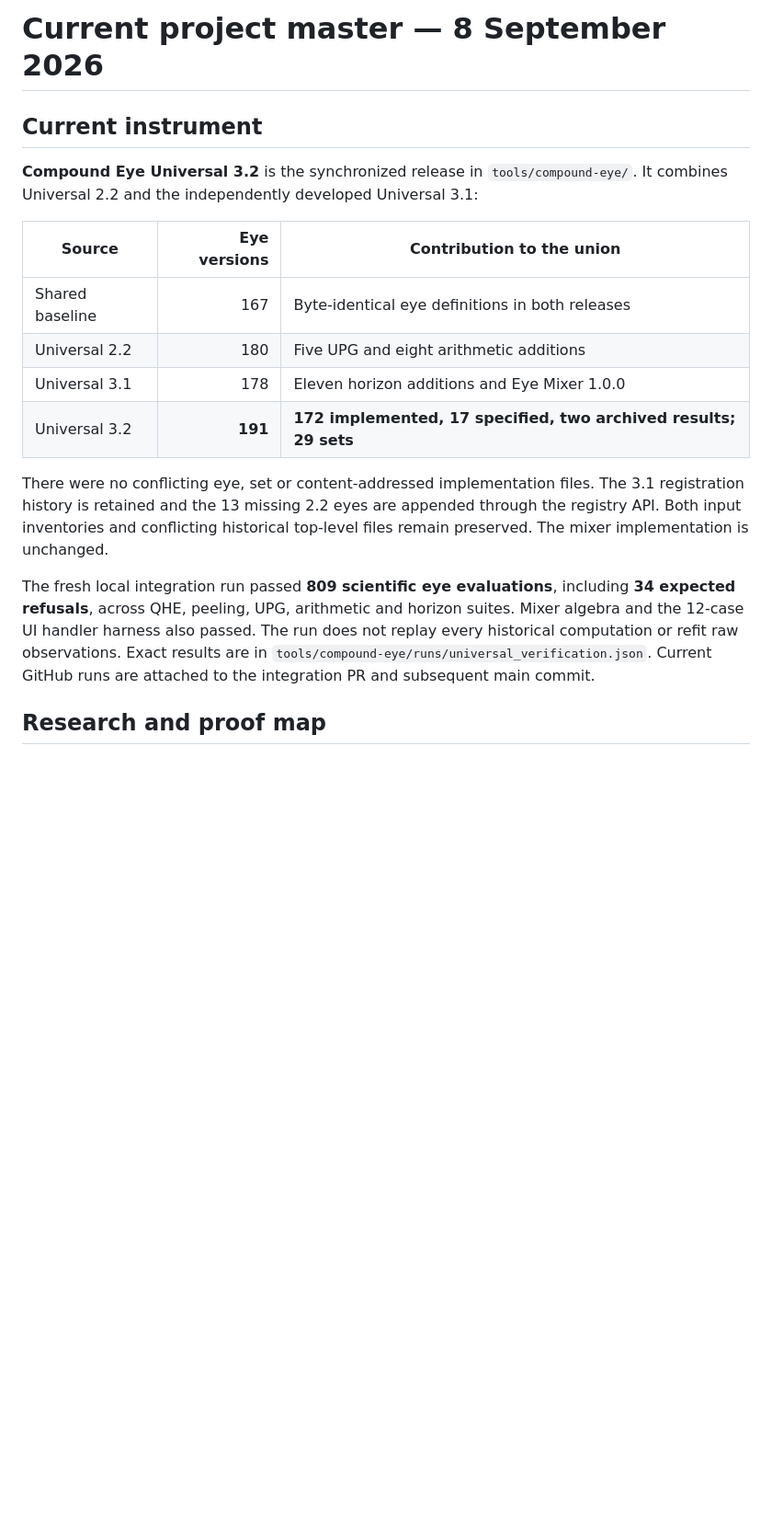
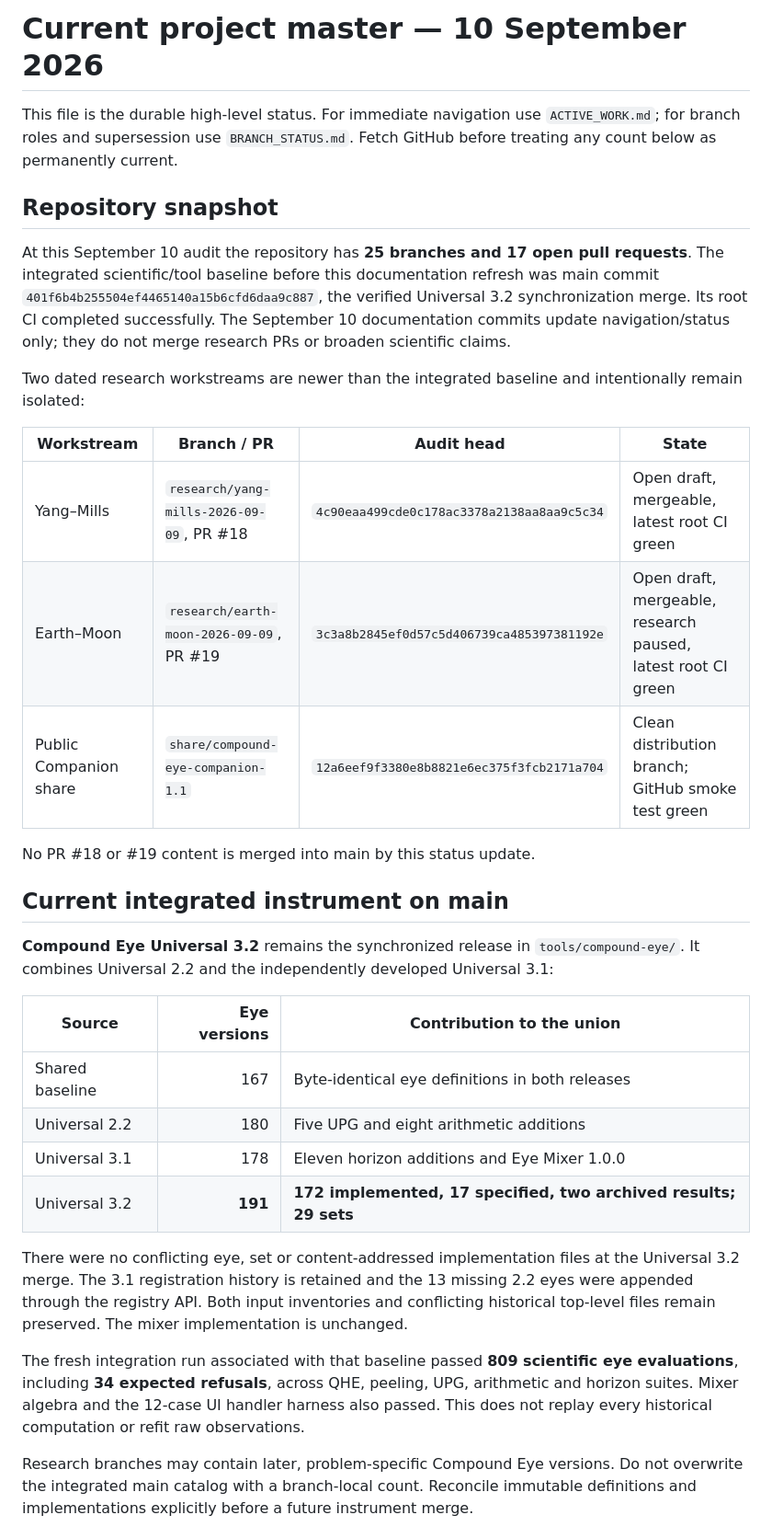
Before and after one commit to dicipler-pixel/operator-first, a Markdown page: MASTER_STATUS.md, the part around one of its changes. Shown at 92% size. Drawn GitHub-style; blank space fills up the shorter version.

```diff
--- a/MASTER_STATUS.md
+++ b/MASTER_STATUS.md
@@ -1,8 +1,24 @@
-# Current project master — 8 September 2026
+# Current project master — 10 September 2026
 
-## Current instrument
+This file is the durable high-level status. For immediate navigation use `ACTIVE_WORK.md`; for branch roles and supersession use `BRANCH_STATUS.md`. Fetch GitHub before treating any count below as permanently current.
 
-**Compound Eye Universal 3.2** is the synchronized release in `tools/compound-eye/`.
+## Repository snapshot
+
+At this September 10 audit the repository has **25 branches and 17 open pull requests**. The integrated scientific/tool baseline before this documentation refresh was main commit `401f6b4b255504ef4465140a15b6cfd6daa9c887`, the verified Universal 3.2 synchronization merge. Its root CI completed successfully. The September 10 documentation commits update navigation/status only; they do not merge research PRs or broaden scientific claims.
+
+Two dated research workstreams are newer than the integrated baseline and intentionally remain isolated:
+
+| Workstream | Branch / PR | Audit head | State |
+|---|---|---|---|
+| Yang–Mills | `research/yang-mills-2026-09-09`, PR #18 | `4c90eaa499cde0c178ac3378a2138aa8aa9c5c34` | Open draft, mergeable, latest root CI green |
+| Earth–Moon | `research/earth-moon-2026-09-09`, PR #19 | `3c3a8b2845ef0d57c5d406739ca485397381192e` | Open draft, mergeable, research paused, latest root CI green |
+| Public Companion share | `share/compound-eye-companion-1.1` | `12a6eef9f3380e8b8821e6ec375f3fcb2171a704` | Clean distribution branch; GitHub smoke test green |
+
+No PR #18 or #19 content is merged into main by this status update.
+
+## Current integrated instrument on main
+
+**Compound Eye Universal 3.2** remains the synchronized release in `tools/compound-eye/`.
 It combines Universal 2.2 and the independently developed Universal 3.1:
 
 | Source | Eye versions | Contribution to the union |
@@ -12,17 +28,9 @@ It combines Universal 2.2 and the independently developed Universal 3.1:
 | Universal 3.1 | 178 | Eleven horizon additions and Eye Mixer 1.0.0 |
 | Universal 3.2 | **191** | **172 implemented, 17 specified, two archived results; 29 sets** |
 
-There were no conflicting eye, set or content-addressed implementation files.
-The 3.1 registration history is retained and the 13 missing 2.2 eyes are appended
-through the registry API. Both input inventories and conflicting historical
-top-level files remain preserved. The mixer implementation is unchanged.
+There were no conflicting eye, set or content-addressed implementation files at the Universal 3.2 merge. The 3.1 registration history is retained and the 13 missing 2.2 eyes were appended through the registry API. Both input inventories and conflicting historical top-level files remain preserved. The mixer implementation is unchanged.
 
-The fresh local integration run passed **809 scientific eye evaluations**,
-including **34 expected refusals**, across QHE, peeling, UPG, arithmetic and
-horizon suites. Mixer algebra and the 12-case UI handler harness also passed.
-The run does not replay every historical computation or refit raw observations.
-Exact results are in `tools/compound-eye/runs/universal_verification.json`.
-Current GitHub runs are attached to the integration PR and subsequent main commit.
+The fresh integration run associated with that baseline passed **809 scientific eye evaluations**, including **34 expected refusals**, across QHE, peeling, UPG, arithmetic and horizon suites. Mixer algebra and the 12-case UI handler harness also passed. This does not replay every historical computation or refit raw observations.
 
-## Research and proof map
+Research branches may contain later, problem-specific Compound Eye versions. Do not overwrite the integrated main catalog with a branch-local count. Reconcile immutable definitions and implementations explicitly before a future instrument merge.
 
```
Also changed, not shown: other parts of MASTER_STATUS.md (+70 -38 lines).
